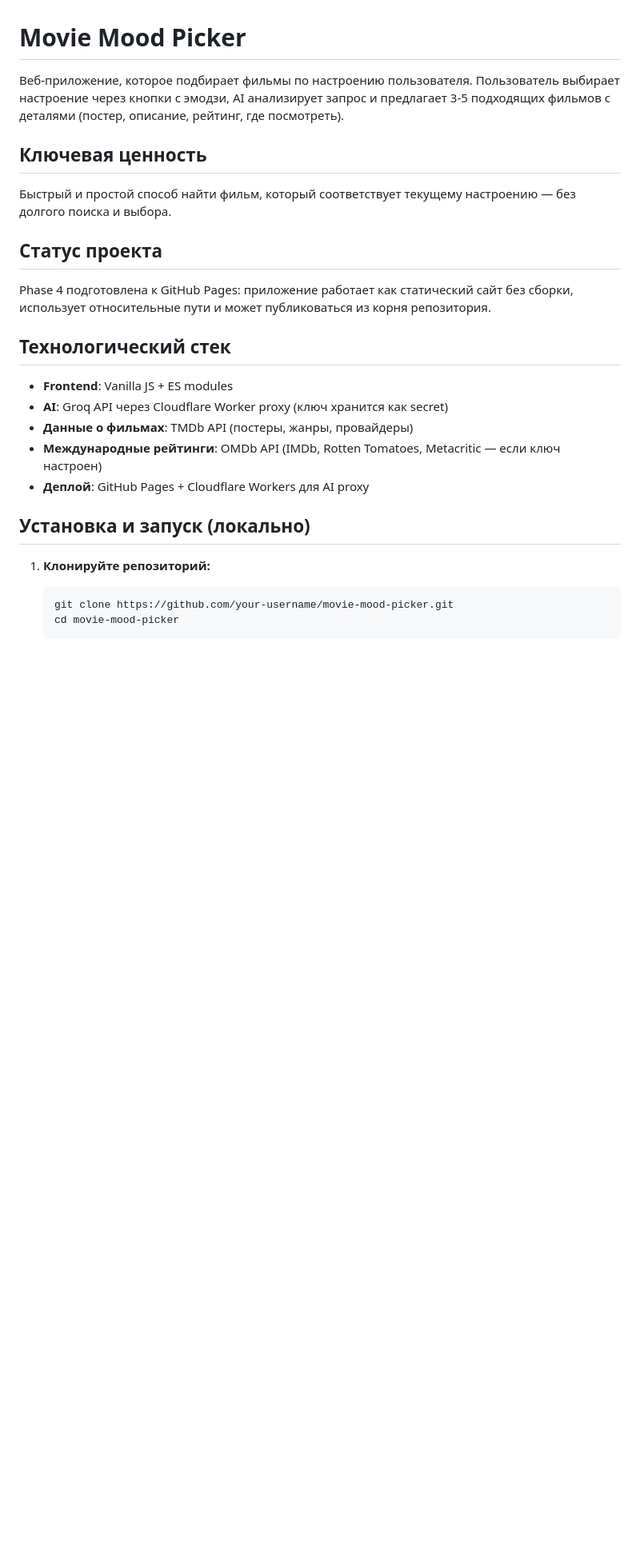
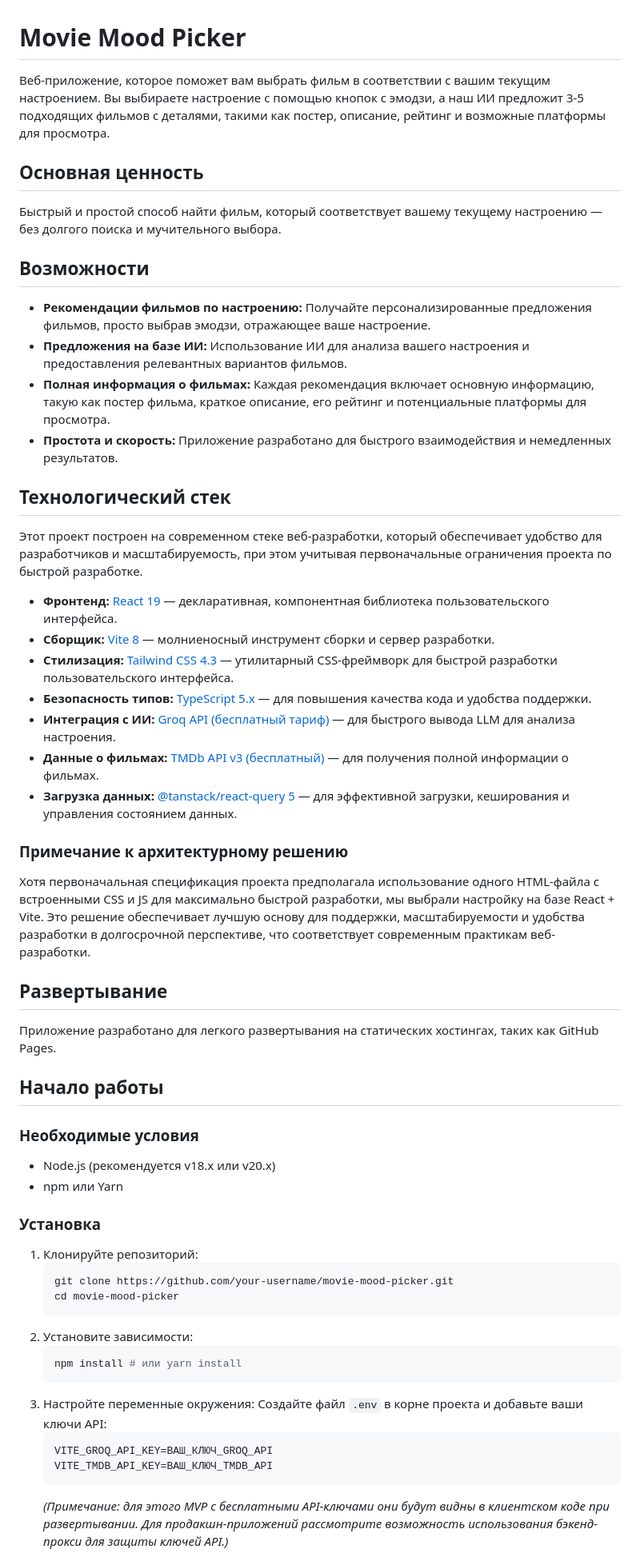
Before and after one commit to coinpostnews/MovieMoodPicker, a Markdown page: README.md, the part around one of its changes. Shown at 80% size. Rendered like a GitHub page; blank space fills up the shorter version.

Commit message:
Обновить README с улучшениями и новыми разделами
Обновлено описание приложения и улучшена ясность текста. Добавлены новые разделы о возможностях и архитектурном решении.

````diff
--- a/README.md
+++ b/README.md
@@ -1,28 +1,61 @@
 # Movie Mood Picker
 
-Веб-приложение, которое подбирает фильмы по настроению пользователя. Пользователь выбирает настроение через кнопки с эмодзи, AI анализирует запрос и предлагает 3-5 подходящих фильмов с деталями (постер, описание, рейтинг, где посмотреть).
+Веб-приложение, которое поможет вам выбрать фильм в соответствии с вашим текущим настроением. Вы выбираете настроение с помощью кнопок с эмодзи, а наш ИИ предложит 3-5 подходящих фильмов с деталями, такими как постер, описание, рейтинг и возможные платформы для просмотра.
 
-## Ключевая ценность
+## Основная ценность
 
-Быстрый и простой способ найти фильм, который соответствует текущему настроению — без долгого поиска и выбора.
+Быстрый и простой способ найти фильм, который соответствует вашему текущему настроению — без долгого поиска и мучительного выбора.
 
-## Статус проекта
+## Возможности
 
-Phase 4 подготовлена к GitHub Pages: приложение работает как статический сайт без сборки, использует относительные пути и может публиковаться из корня репозитория.
+-   **Рекомендации фильмов по настроению:** Получайте персонализированные предложения фильмов, просто выбрав эмодзи, отражающее ваше настроение.
+-   **Предложения на базе ИИ:** Использование ИИ для анализа вашего настроения и предоставления релевантных вариантов фильмов.
+-   **Полная информация о фильмах:** Каждая рекомендация включает основную информацию, такую как постер фильма, краткое описание, его рейтинг и потенциальные платформы для просмотра.
+-   **Простота и скорость:** Приложение разработано для быстрого взаимодействия и немедленных результатов.
 
 ## Технологический стек
 
-*   **Frontend**: Vanilla JS + ES modules
-*   **AI**: Groq API через Cloudflare Worker proxy (ключ хранится как secret)
-*   **Данные о фильмах**: TMDb API (постеры, жанры, провайдеры)
-*   **Международные рейтинги**: OMDb API (IMDb, Rotten Tomatoes, Metacritic — если ключ настроен)
-*   **Деплой**: GitHub Pages + Cloudflare Workers для AI proxy
+Этот проект построен на современном стеке веб-разработки, который обеспечивает удобство для разработчиков и масштабируемость, при этом учитывая первоначальные ограничения проекта по быстрой разработке.
 
-## Установка и запуск (локально)
+-   **Фронтенд:** [React 19](https://react.dev/) — декларативная, компонентная библиотека пользовательского интерфейса.
+-   **Сборщик:** [Vite 8](https://vitejs.dev/) — молниеносный инструмент сборки и сервер разработки.
+-   **Стилизация:** [Tailwind CSS 4.3](https://tailwindcss.com/) — утилитарный CSS-фреймворк для быстрой разработки пользовательского интерфейса.
+-   **Безопасность типов:** [TypeScript 5.x](https://www.typescriptlang.org/) — для повышения качества кода и удобства поддержки.
+-   **Интеграция с ИИ:** [Groq API (бесплатный тариф)](https://console.groq.com/docs) — для быстрого вывода LLM для анализа настроения.
+-   **Данные о фильмах:** [TMDb API v3 (бесплатный)](https://developer.themoviedb.org/docs) — для получения полной информации о фильмах.
+-   **Загрузка данных:** [@tanstack/react-query 5](https://tanstack.com/query/latest) — для эффективной загрузки, кеширования и управления состоянием данных.
 
-1.  **Клонируйте репозиторий:**
+### Примечание к архитектурному решению
+
+Хотя первоначальная спецификация проекта предполагала использование одного HTML-файла с встроенными CSS и JS для максимально быстрой разработки, мы выбрали настройку на базе React + Vite. Это решение обеспечивает лучшую основу для поддержки, масштабируемости и удобства разработки в долгосрочной перспективе, что соответствует современным практикам веб-разработки.
+
+## Развертывание
+
+Приложение разработано для легкого развертывания на статических хостингах, таких как GitHub Pages.
+
+## Начало работы
+
+### Необходимые условия
+
+-   Node.js (рекомендуется v18.x или v20.x)
+-   npm или Yarn
+
+### Установка
+
+1.  Клонируйте репозиторий:
     ```bash
     git clone https://github.com/your-username/movie-mood-picker.git
     cd movie-mood-picker
     ```
+2.  Установите зависимости:
+    ```bash
+    npm install # или yarn install
+    ```
+3.  Настройте переменные окружения:
+    Создайте файл `.env` в корне проекта и добавьте ваши ключи API:
+    ```
+    VITE_GROQ_API_KEY=ВАШ_КЛЮЧ_GROQ_API
+    VITE_TMDB_API_KEY=ВАШ_КЛЮЧ_TMDB_API
+    ```
+    *(Примечание: для этого MVP с бесплатными API-ключами они будут видны в клиентском коде при развертывании. Для продакшн-приложений рассмотрите возможность использования бэкенд-прокси для защиты ключей API.)*
 
````
Also changed, not shown: other parts of README.md (+3 -92 lines).
